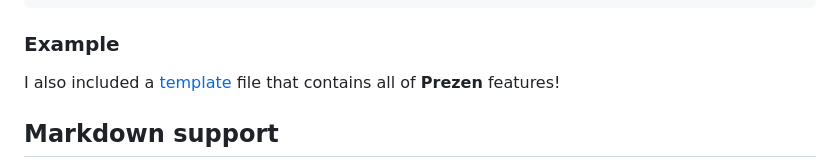
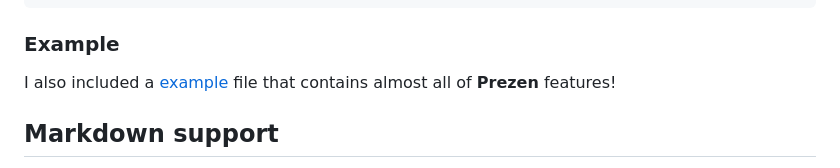
Before and after one commit to nguyengiabach1201/Prezen, a Markdown page: README.md, the part around the change. Rendered like a GitHub page.

````diff
--- a/README.md
+++ b/README.md
@@ -113,7 +113,7 @@ Here is an example:
 ```
 
 ### Example
-I also included a [template](./example.html) file that contains all of __Prezen__ features!
+I also included a [example](./example.html) file that contains almost all of __Prezen__ features!
 
 ## Markdown support
 __Prezen__ also support editting with [__Markdown__](./src/markdown/example.md)! The syntax is simple, just like __Github's Markdown__.
````
